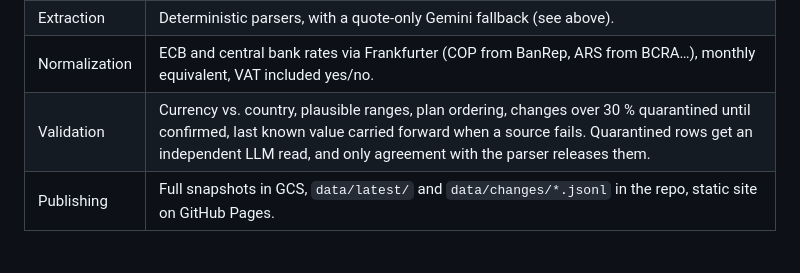
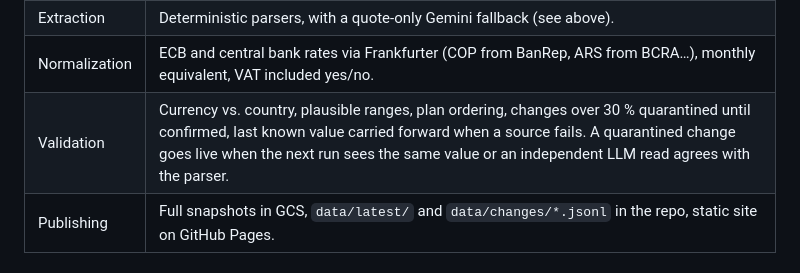
Before and after one commit to glrodasz/haggler-agent, a Markdown page: README.md, the part around the change. GitHub-like rendering.

Commit message:
Describe both ways a quarantined price is released
Co-Authored-By: Claude Opus 5.5 (1M context) <noreply@anthropic.com>
Claude-Session: https://claude.ai/code/session_019xsYHEUEbVz3ucZjRK4BCp

```diff
--- a/README.md
+++ b/README.md
@@ -66,7 +66,7 @@ Haggler is built around one idea: **an LLM can propose, but only deterministic c
 | Sources | Official pages addressable by country (iCloud+ support, apple.com/{country}, spotify.com/{country}, Netflix help, Microsoft Store catalog) and, for services that price by IP (YouTube Premium, Google One, HBO Max) or disallow bots in robots.txt (Disney+), each country's **App Store** in-app purchase listing. A secondary Netflix dataset (tompec, CC BY 4.0) for cross-checking. |
 | Extraction | Deterministic parsers, with a quote-only Gemini fallback (see above). |
 | Normalization | ECB and central bank rates via Frankfurter (COP from BanRep, ARS from BCRA…), monthly equivalent, VAT included yes/no. |
-| Validation | Currency vs. country, plausible ranges, plan ordering, changes over 30 % quarantined until confirmed, last known value carried forward when a source fails. Quarantined rows get an independent LLM read, and only agreement with the parser releases them. |
+| Validation | Currency vs. country, plausible ranges, plan ordering, changes over 30 % quarantined until confirmed, last known value carried forward when a source fails. A quarantined change goes live when the next run sees the same value or an independent LLM read agrees with the parser. |
 | Publishing | Full snapshots in GCS, `data/latest/` and `data/changes/*.jsonl` in the repo, static site on GitHub Pages. |
 
 ### Weekly feasibility research
```
